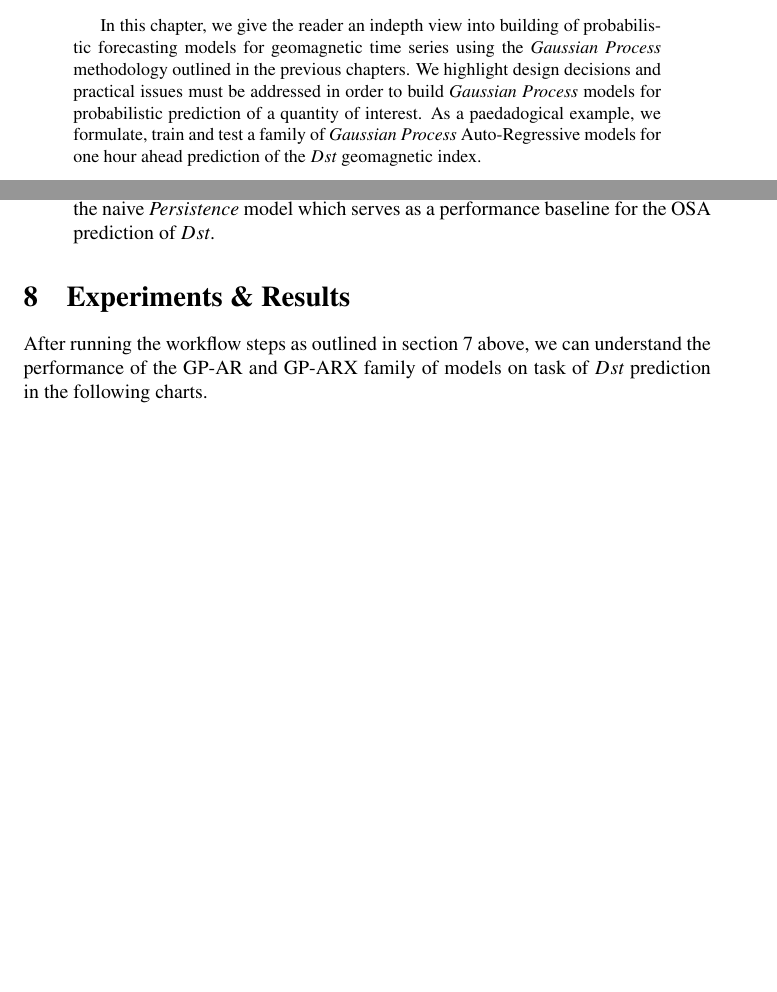
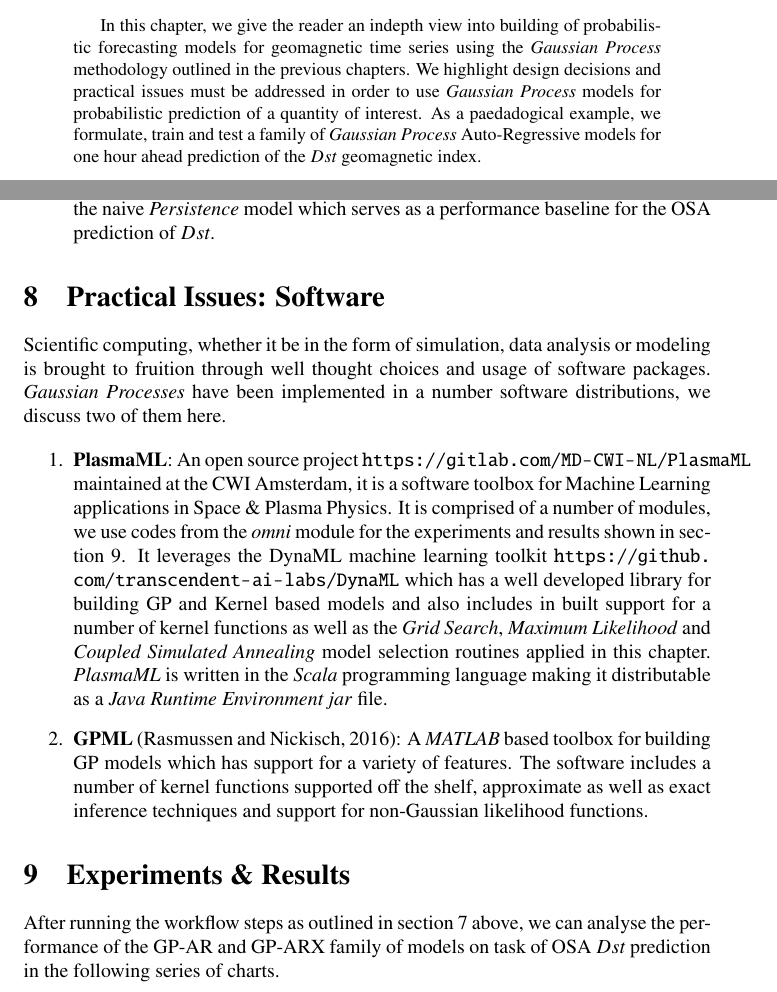
Before and after one commit to mandar2812/GP-Models-SW, a LaTeX paper (chap.tex): two parts of pages 1 and 11 of 25, joined at a grey line, cut so that both start at the same text, the shorter picture padded with empty space. Compiled offline with pdfLaTeX.

Commit message:
Added software section

```diff
--- a/chap.tex
+++ b/chap.tex
@@ -18,7 +18,7 @@
 
 \begin{abstract}
 
-In this chapter, we give the reader an indepth view into building of probabilistic forecasting models for geomagnetic time series using the \emph{Gaussian Process} methodology outlined in the previous chapters. We highlight design decisions and practical issues must be addressed in order to build \emph{Gaussian Process} models for probabilistic prediction of a quantity of interest. As a paedadogical example, we formulate, train and test a family of \emph{Gaussian Process} Auto-Regressive models for one hour ahead prediction of the $Dst$ geomagnetic index.
+In this chapter, we give the reader an indepth view into building of probabilistic forecasting models for geomagnetic time series using the \emph{Gaussian Process} methodology outlined in the previous chapters. We highlight design decisions and practical issues must be addressed in order to use \emph{Gaussian Process} models for probabilistic prediction of a quantity of interest. As a paedadogical example, we formulate, train and test a family of \emph{Gaussian Process} Auto-Regressive models for one hour ahead prediction of the $Dst$ geomagnetic index.
 
 \end{abstract}
 
@@ -309,9 +309,20 @@ We choose a kernel $K_{osa}$ of the form given in equation \ref{eq:usedKernel}.
 
 \end{enumerate}
 
-\section{Experiments \& Results}
+\section{Practical Issues: Software}
 
-After running the workflow steps as outlined in section \ref{sec:workflow} above, we can understand the performance of the GP-AR and GP-ARX family of models on task of $Dst$ prediction in the following charts.
+Scientific computing, whether it be in the form of simulation, data analysis or modeling is brought to fruition through well thought choices and usage of software packages. \emph{Gaussian Processes} have been implemented in a number software distributions, we discuss two of them here.
+
+\begin{enumerate}
+
+\item \textbf{PlasmaML}: An open source project \url{https://gitlab.com/MD-CWI-NL/PlasmaML} maintained at the CWI Amsterdam, it is a software toolbox for Machine Learning applications in Space \& Plasma Physics. It is comprised of a number of modules, we use codes from the \textit{omni} module for the experiments and results shown in section \ref{sec:results}. It leverages the DynaML machine learning toolkit \url{https://github.com/transcendent-ai-labs/DynaML} which has a well developed library for building GP and Kernel based models and also includes in built support for a number of kernel functions as well as the \emph{Grid Search}, \emph{Maximum Likelihood} and \emph{Coupled Simulated Annealing} model selection routines applied in this chapter. \textit{PlasmaML} is written in the \textit{Scala} programming language making it distributable as a \emph{Java Runtime Environment} \textit{jar} file.
+
+\item \textbf{GPML} \citep{GPML}: A \emph{MATLAB} based toolbox for building GP models which has support for a variety of features. The software includes a number of kernel functions supported off the shelf, approximate as well as exact inference techniques and support for non-Gaussian likelihood functions.
+\end{enumerate}
+
+\section{Experiments \& Results}\label{sec:results}
+
+After running the workflow steps as outlined in section \ref{sec:workflow} above, we can analyse the performance of the GP-AR and GP-ARX family of models on task of OSA $Dst$ prediction in the following series of charts.
 
 \subsection*{Model Selection \& Validation Performance}
 
```
Also changed, not shown: references.bib (+7 -0 lines).
